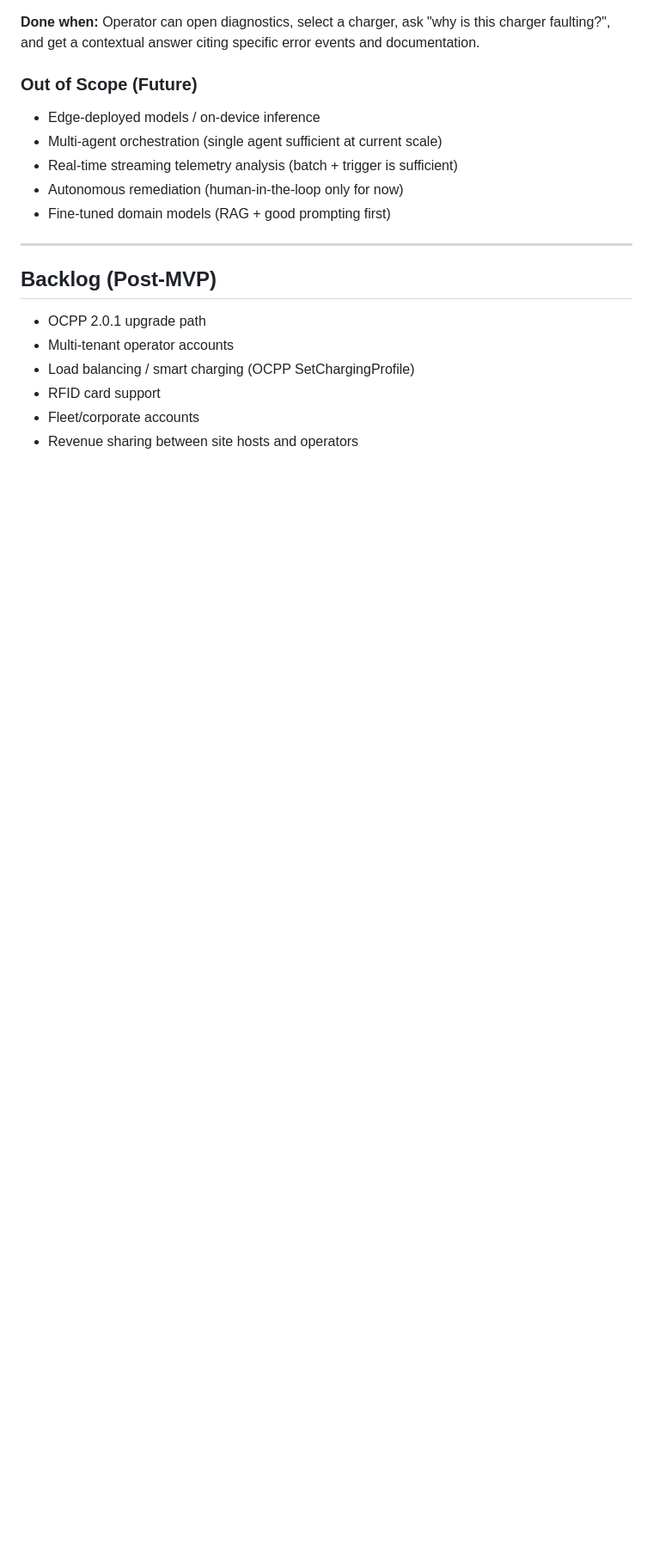
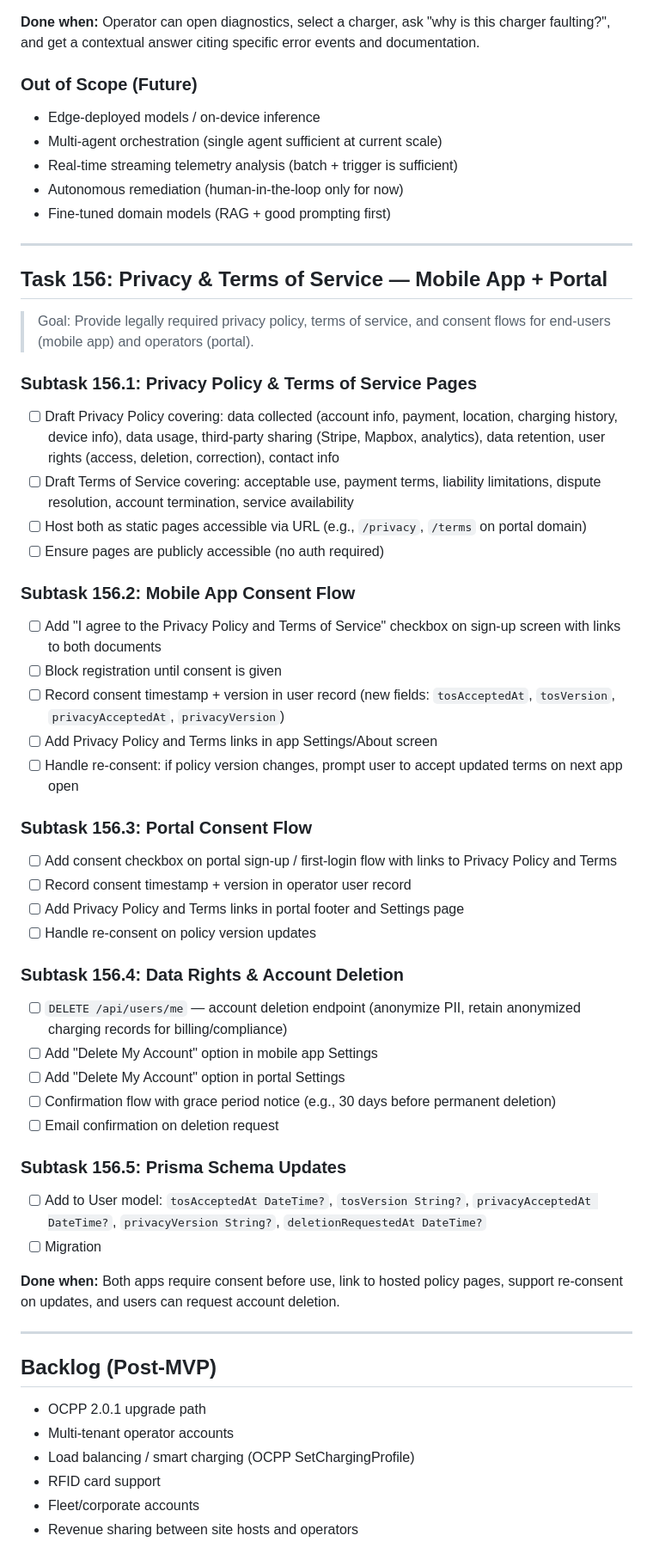
Before and after one commit to astraclaw08-coder/ev-charger, a Markdown page: tasks/todo.md, the part around the change. Shown at 86% size. Drawn GitHub-style; blank space fills up the shorter version.

Commit message:
feat(tasks): add Task 156 — Privacy & Terms of Service for mobile + portal

```diff
--- a/tasks/todo.md
+++ b/tasks/todo.md
@@ -181,6 +181,44 @@
 
 ---
 
+## Task 156: Privacy & Terms of Service — Mobile App + Portal
+
+> Goal: Provide legally required privacy policy, terms of service, and consent flows for end-users (mobile app) and operators (portal).
+
+### Subtask 156.1: Privacy Policy & Terms of Service Pages
+- [ ] Draft Privacy Policy covering: data collected (account info, payment, location, charging history, device info), data usage, third-party sharing (Stripe, Mapbox, analytics), data retention, user rights (access, deletion, correction), contact info
+- [ ] Draft Terms of Service covering: acceptable use, payment terms, liability limitations, dispute resolution, account termination, service availability
+- [ ] Host both as static pages accessible via URL (e.g., `/privacy`, `/terms` on portal domain)
+- [ ] Ensure pages are publicly accessible (no auth required)
+
+### Subtask 156.2: Mobile App Consent Flow
+- [ ] Add "I agree to the Privacy Policy and Terms of Service" checkbox on sign-up screen with links to both documents
+- [ ] Block registration until consent is given
+- [ ] Record consent timestamp + version in user record (new fields: `tosAcceptedAt`, `tosVersion`, `privacyAcceptedAt`, `privacyVersion`)
+- [ ] Add Privacy Policy and Terms links in app Settings/About screen
+- [ ] Handle re-consent: if policy version changes, prompt user to accept updated terms on next app open
+
+### Subtask 156.3: Portal Consent Flow
+- [ ] Add consent checkbox on portal sign-up / first-login flow with links to Privacy Policy and Terms
+- [ ] Record consent timestamp + version in operator user record
+- [ ] Add Privacy Policy and Terms links in portal footer and Settings page
+- [ ] Handle re-consent on policy version updates
+
+### Subtask 156.4: Data Rights & Account Deletion
+- [ ] `DELETE /api/users/me` — account deletion endpoint (anonymize PII, retain anonymized charging records for billing/compliance)
+- [ ] Add "Delete My Account" option in mobile app Settings
+- [ ] Add "Delete My Account" option in portal Settings
+- [ ] Confirmation flow with grace period notice (e.g., 30 days before permanent deletion)
+- [ ] Email confirmation on deletion request
+
+### Subtask 156.5: Prisma Schema Updates
+- [ ] Add to User model: `tosAcceptedAt DateTime?`, `tosVersion String?`, `privacyAcceptedAt DateTime?`, `privacyVersion String?`, `deletionRequestedAt DateTime?`
+- [ ] Migration
+
+**Done when:** Both apps require consent before use, link to hosted policy pages, support re-consent on updates, and users can request account deletion.
+
+---
+
 ## Backlog (Post-MVP)
 - OCPP 2.0.1 upgrade path
 - Multi-tenant operator accounts
```
